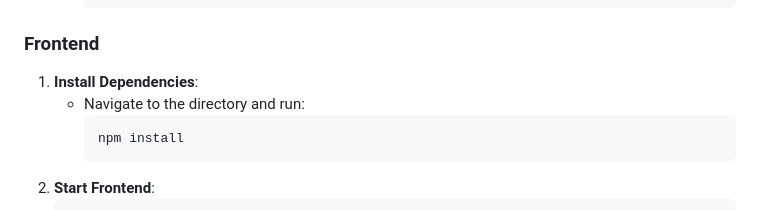
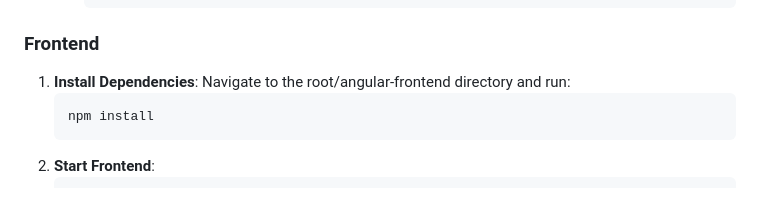
Before and after one commit to LeandroPitta/gerenciador-contratos-java, a Markdown page: README.md, the part around the change. GitHub-like rendering.

````diff
--- a/README.md
+++ b/README.md
@@ -70,7 +70,7 @@ The application uses PostgreSQL as the database management system. It stores all
 
 ### Frontend
 1. **Install Dependencies**:
-   - Navigate to the  directory and run:
+   Navigate to the root/angular-frontend directory and run:
      ```bash
      npm install
      ```
````
